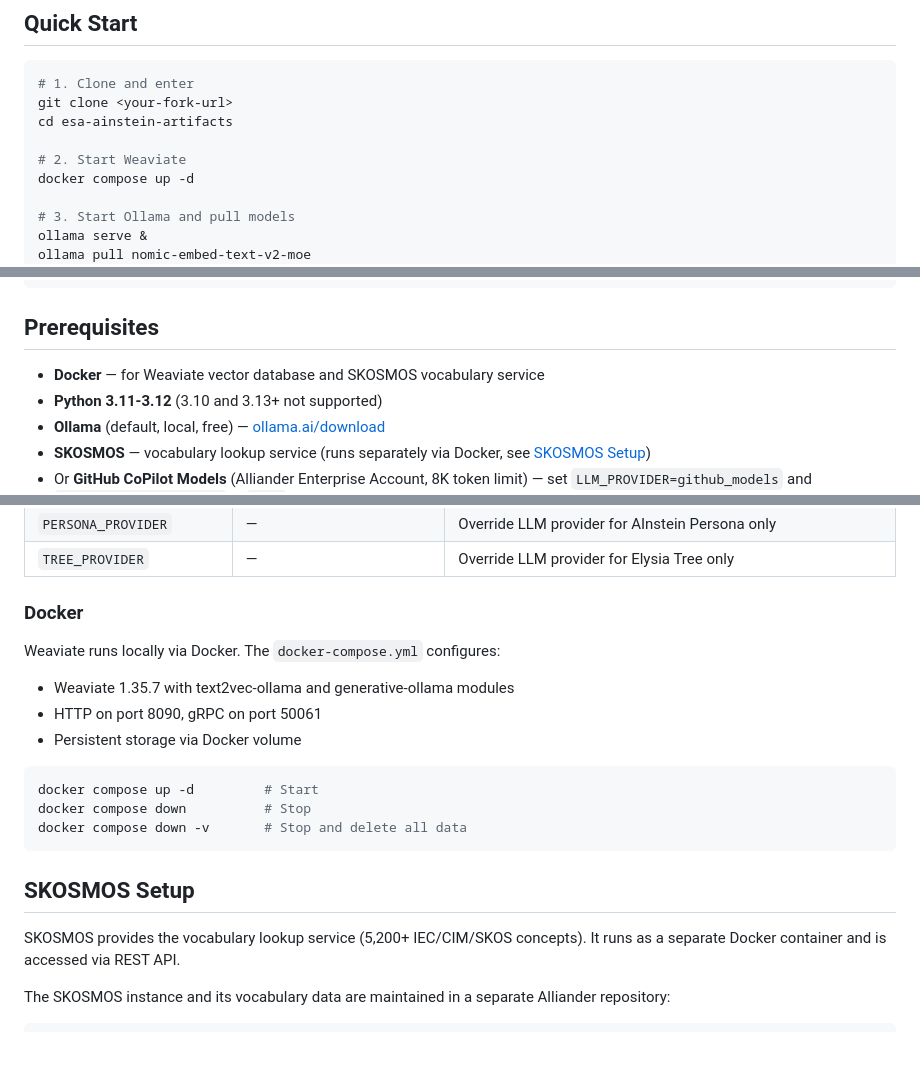
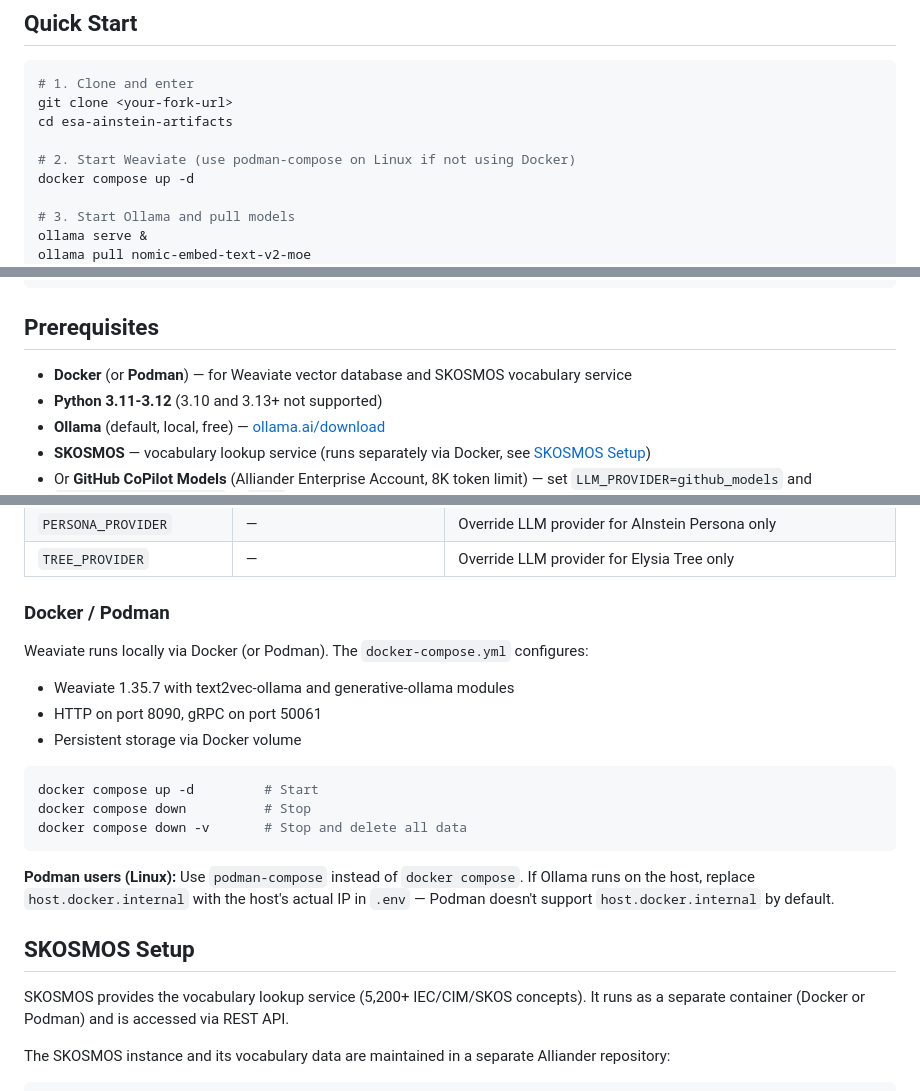
Before and after one commit to ctekinay/aion-ainstein, a Markdown page: README.md, 3 parts joined by grey strips. Drawn GitHub-style; blank space fills up the shorter version.

Commit message:
Add Podman as alternative to Docker in README
Mention podman-compose in Quick Start, Prerequisites, Docker section,
and SKOSMOS Setup. Note host.docker.internal workaround for Podman users.

````diff
--- a/README.md
+++ b/README.md
@@ -139,7 +139,7 @@ Queries are handled by the AInstein Persona, which classifies intent, emits skil
 git clone <your-fork-url>
 cd esa-ainstein-artifacts
 
-# 2. Start Weaviate
+# 2. Start Weaviate (use podman-compose on Linux if not using Docker)
 docker compose up -d
 
 # 3. Start Ollama and pull models
@@ -162,7 +162,7 @@ python -m src.aion.cli chat --port 8081
 
 ## Prerequisites
 
-- **Docker** — for Weaviate vector database and SKOSMOS vocabulary service
+- **Docker** (or **Podman**) — for Weaviate vector database and SKOSMOS vocabulary service
 - **Python 3.11-3.12** (3.10 and 3.13+ not supported)
 - **Ollama** (default, local, free) — [ollama.ai/download](https://ollama.ai/download)
 - **SKOSMOS** — vocabulary lookup service (runs separately via Docker, see [SKOSMOS Setup](#skosmos-setup))
@@ -301,9 +301,9 @@ esa-ainstein-artifacts/
 | `PERSONA_PROVIDER` | — | Override LLM provider for AInstein Persona only |
 | `TREE_PROVIDER` | — | Override LLM provider for Elysia Tree only |
 
-### Docker
+### Docker / Podman
 
-Weaviate runs locally via Docker. The `docker-compose.yml` configures:
+Weaviate runs locally via Docker (or Podman). The `docker-compose.yml` configures:
 - Weaviate 1.35.7 with text2vec-ollama and generative-ollama modules
 - HTTP on port 8090, gRPC on port 50061
 - Persistent storage via Docker volume
@@ -314,9 +314,11 @@ docker compose down          # Stop
 docker compose down -v       # Stop and delete all data
 ```
 
+**Podman users (Linux):** Use `podman-compose` instead of `docker compose`. If Ollama runs on the host, replace `host.docker.internal` with the host's actual IP in `.env` — Podman doesn't support `host.docker.internal` by default.
+
 ## SKOSMOS Setup
 
-SKOSMOS provides the vocabulary lookup service (5,200+ IEC/CIM/SKOS concepts). It runs as a separate Docker container and is accessed via REST API.
+SKOSMOS provides the vocabulary lookup service (5,200+ IEC/CIM/SKOS concepts). It runs as a separate container (Docker or Podman) and is accessed via REST API.
 
 The SKOSMOS instance and its vocabulary data are maintained in a separate Alliander repository:
 
````
